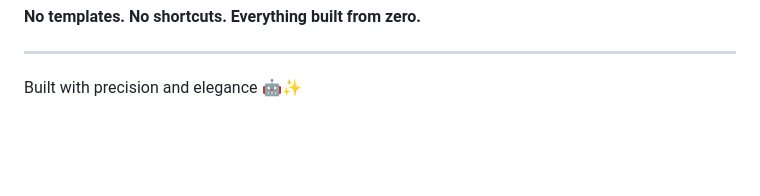
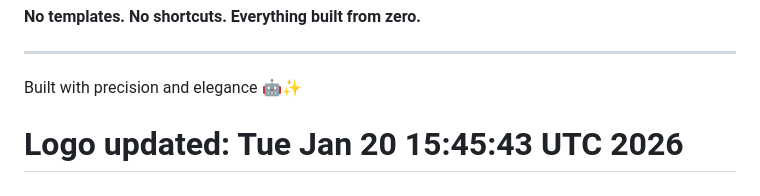
Before and after one commit to Business-by-aRLi/aRLi-3d-website-test, a Markdown page: README.md, the part around the change. Rendered like a GitHub page; blank space fills up the shorter version.

```diff
--- a/README.md
+++ b/README.md
@@ -122,3 +122,4 @@ aRLi is a female-led tech studio that builds custom platforms from scratch:
 ---
 
 Built with precision and elegance 🤖✨
+# Logo updated: Tue Jan 20 15:45:43 UTC 2026
```
